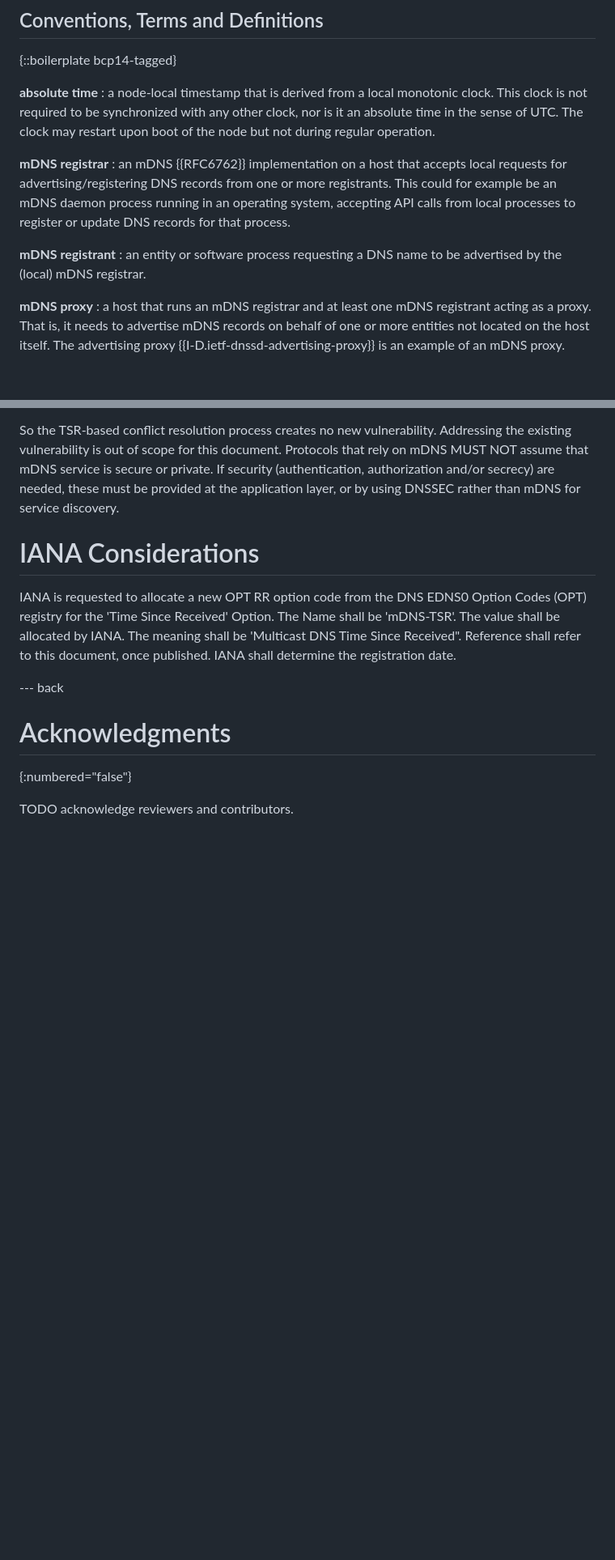
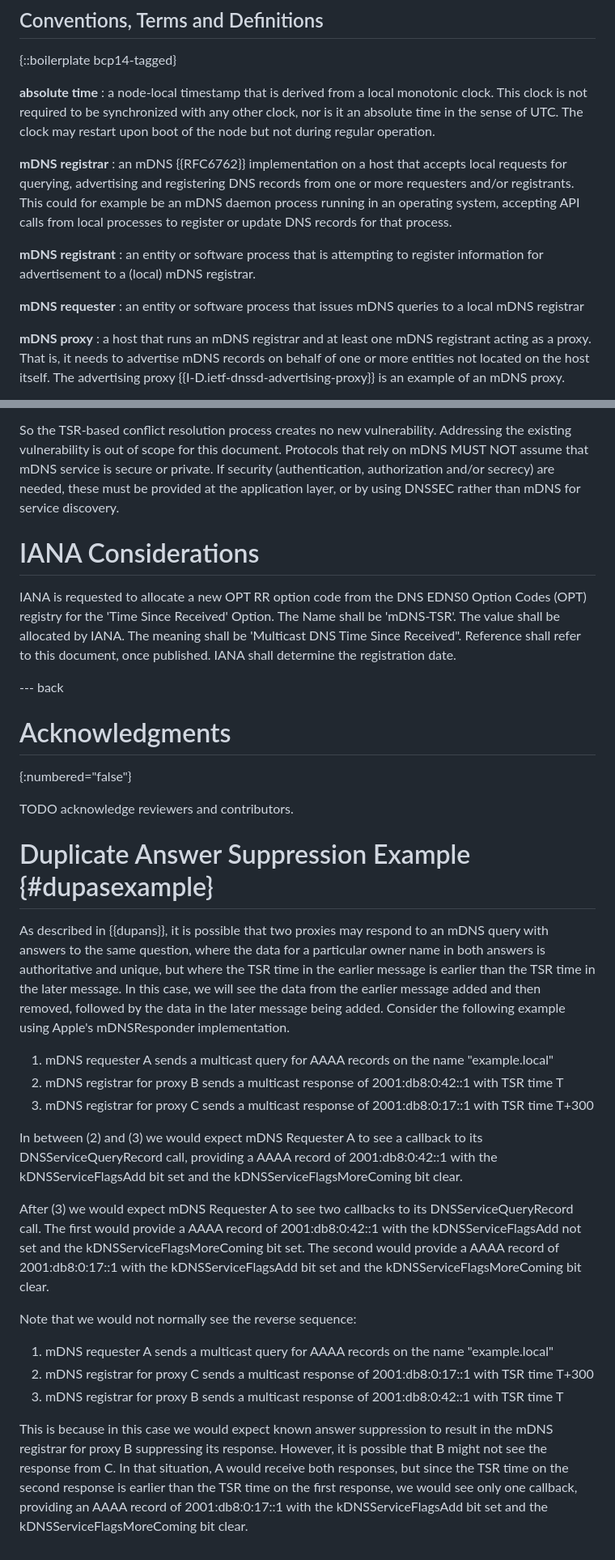
Before and after one commit to dnssd-wg/draft-ietf-dnssd-tsr, a Markdown page: draft-ietf-dnssd-tsr.md, 2 parts joined by grey strips. Shown at 81% size. Rendered like a GitHub page; blank space fills up the shorter version.

Commit message:
Document Duplicate Answer Suppression behavior with TSR.

```diff
--- a/draft-ietf-dnssd-tsr.md
+++ b/draft-ietf-dnssd-tsr.md
@@ -151,12 +151,15 @@ with any other clock, nor is it an absolute time in the sense of UTC. The clock
 not during regular operation.
 
 **mDNS registrar**
-: an mDNS {{RFC6762}} implementation on a host that accepts local requests for advertising/registering DNS records from
-one or more registrants. This could for example be an mDNS daemon process running in an operating system, accepting
-API calls from local processes to register or update DNS records for that process.
+: an mDNS {{RFC6762}} implementation on a host that accepts local requests for querying, advertising and registering
+DNS records from one or more requesters and/or registrants. This could for example be an mDNS daemon process running
+in an operating system, accepting API calls from local processes to register or update DNS records for that process.
 
 **mDNS registrant**
-: an entity or software process requesting a DNS name to be advertised by the (local) mDNS registrar.
+: an entity or software process that is attempting to register information for advertisement to a (local) mDNS registrar.
+
+**mDNS requester**
+: an entity or software process that issues mDNS queries to a local mDNS registrar
 
 **mDNS proxy**
 : a host that runs an mDNS registrar and at least one mDNS registrant acting as a proxy. That is, it needs to advertise
@@ -473,3 +498,35 @@ Received' Option. The Name shall be 'mDNS-TSR'. The value shall be allocated by
 {:numbered="false"}
 
 TODO acknowledge reviewers and contributors.
+
+# Duplicate Answer Suppression Example {#dupasexample}
+
+As described in {{dupans}}, it is possible that two proxies may respond to an mDNS query with answers to the same question,
+where the data for a particular owner name in both answers is authoritative and unique, but where the TSR time in the
+earlier message is earlier than the TSR time in the later message. In this case, we will see the data from the earlier
+message added and then removed, followed by the data in the later message being added. Consider the following example
+using Apple's mDNSResponder implementation.
+
+1. mDNS requester A sends a multicast query for AAAA records on the name "example.local"
+2. mDNS registrar for proxy B sends a multicast response of 2001:db8:0:42::1 with TSR time T
+3. mDNS registrar for proxy C sends a multicast response of 2001:db8:0:17::1 with TSR time T+300
+
+In between (2) and (3) we would expect mDNS Requester A to see a callback to its DNSServiceQueryRecord call, providing a
+AAAA record of 2001:db8:0:42::1 with the kDNSServiceFlagsAdd bit set and the kDNSServiceFlagsMoreComing bit clear.
+
+After (3) we would expect mDNS Requester A to see two callbacks to its DNSServiceQueryRecord call. The first would provide
+a AAAA record of 2001:db8:0:42::1 with the kDNSServiceFlagsAdd not set and the kDNSServiceFlagsMoreComing bit set. The
+second would provide a AAAA record of 2001:db8:0:17::1 with the kDNSServiceFlagsAdd bit set and the kDNSServiceFlagsMoreComing
+bit clear.
+
+Note that we would not normally see the reverse sequence:
+
+1. mDNS requester A sends a multicast query for AAAA records on the name "example.local"
+2. mDNS registrar for proxy C sends a multicast response of 2001:db8:0:17::1 with TSR time T+300
+3. mDNS registrar for proxy B sends a multicast response of 2001:db8:0:42::1 with TSR time T
+
+This is because in this case we would expect known answer suppression to result in the mDNS registrar for proxy B suppressing
+its response. However, it is possible that B might not see the response from C. In that situation, A would receive both
+responses, but since the TSR time on the second response is earlier than the TSR time on the first response, we would see
+only one callback, providing an AAAA record of 2001:db8:0:17::1 with the kDNSServiceFlagsAdd bit set and the kDNSServiceFlagsMoreComing
+bit clear.
```
Also changed, not shown: other parts of draft-ietf-dnssd-tsr.md (+22 -0 lines).
